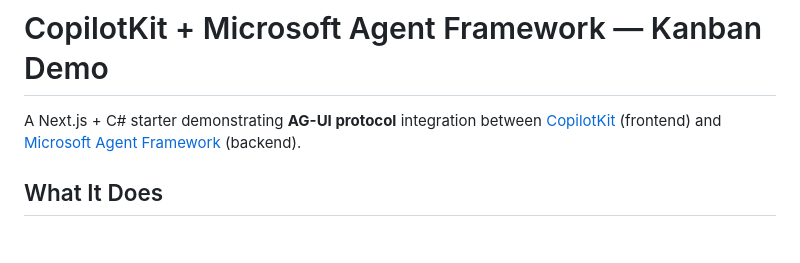
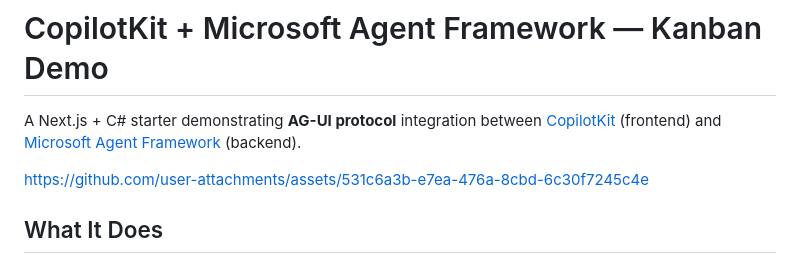
Before and after one commit to CopilotKit/microsoft-kanban-demo, a Markdown page: README.md, the part around the change. Drawn GitHub-style; blank space fills up the shorter version.

Commit message:
Update README.md - added video

```diff
--- a/README.md
+++ b/README.md
@@ -1,6 +1,8 @@
 # CopilotKit + Microsoft Agent Framework — Kanban Demo
 
 A Next.js + C# starter demonstrating **AG-UI protocol** integration between [CopilotKit](https://copilotkit.ai) (frontend) and [Microsoft Agent Framework](https://github.com/microsoft/agents) (backend).
+
+https://github.com/user-attachments/assets/531c6a3b-e7ea-476a-8cbd-6c30f7245c4e
 
 ## What It Does
 
```
